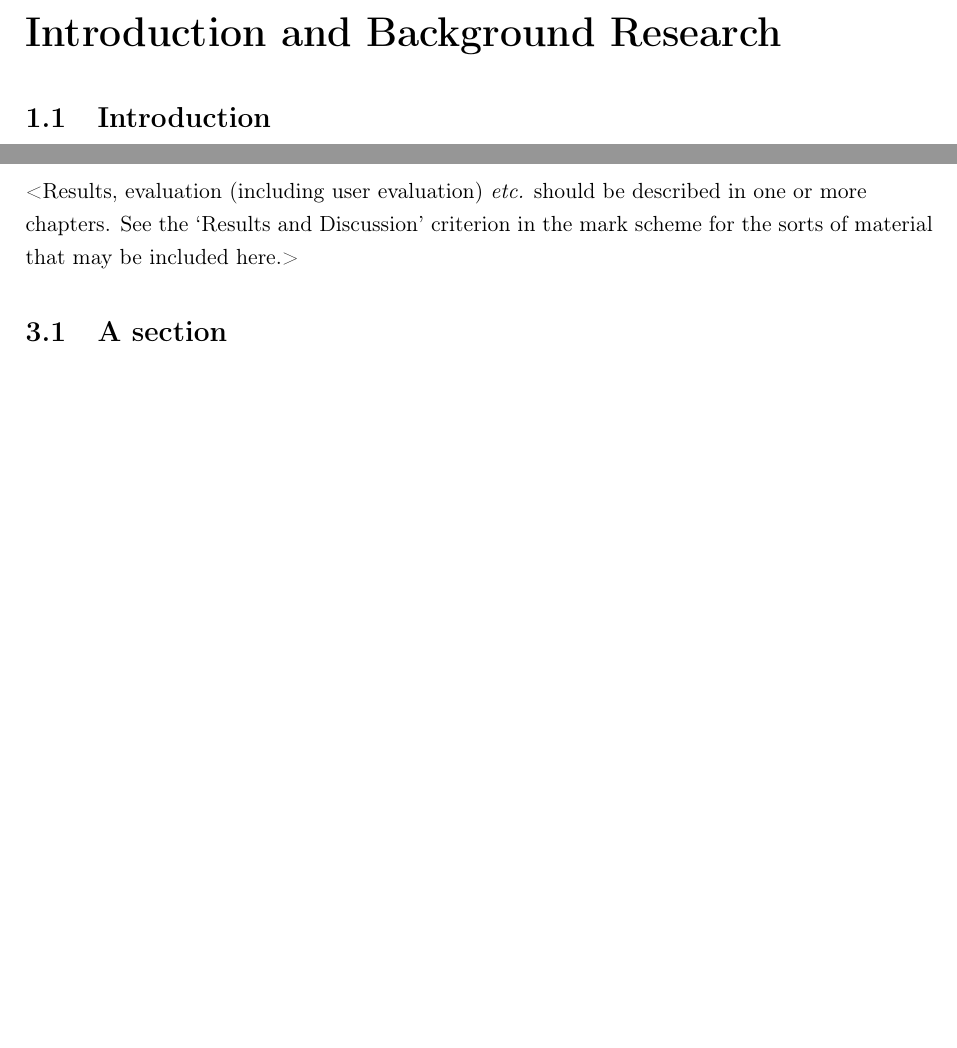
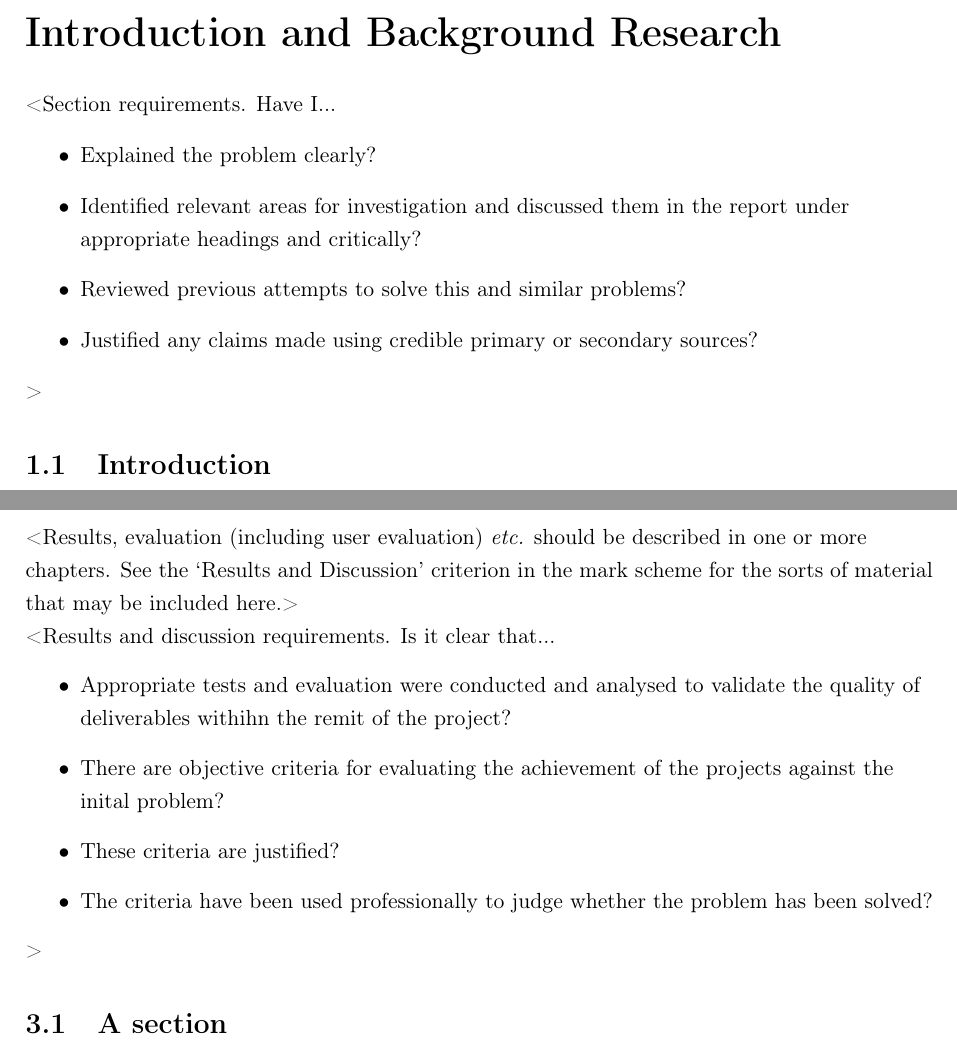
Before and after one commit to uol-feps-soc-comp3932-2324-classroom/synoptic-project-NedStickler, a LaTeX thesis (report/report.tex, which reads report/config.tex, report/sections/chapters/chapter1.tex, report/sections/chapters/chapter3.tex): two parts of pages 6 and 8 of 12 before the commit and two parts of pages 6 and 9 of 14 after it, joined at a grey line, cut so that both start at the same text, the shorter picture padded with empty space. Compiled offline with pdfLaTeX.

Commit message:
Add section requirements

```diff
--- a/report/config.tex
+++ b/report/config.tex
@@ -15,13 +15,13 @@
 %%%%%%%%%%%%%%%%%%%%%%%%%%%%%%%%%%%%%%%%%%%%%%%%%%%%%%%%%%%%%%%%%%%%%%%%%%%%%%
 
 % Fill in the following fields.
-\newcommand{\projectTitle}{<Full title of project>}
-\newcommand{\fullname}{<Full name of author>}
-\newcommand{\degreeTitle}{<Name of degree programme>}
+\newcommand{\projectTitle}{A generative deep learning approach for single-image super-resolution in remote sensing}
+\newcommand{\fullname}{Ned Stickler}
+\newcommand{\degreeTitle}{BSc Computer Science (Digital \& Technology Solutions)}
 	% e.g. "BSc Computer Science"
-\newcommand{\session}{<Session/Academic year>}
+\newcommand{\session}{2023/24}
 	% "Session" means the academic year, i.e. 2021/22.
-\newcommand{\module}{<Module code and name>}
+\newcommand{\module}{COMP3932}
 	% e.g. "COMP3931 Individual Project".
 
 %%%%%%%%%%%%%%%%%%%%%%%%%%%%%%%%%%%%%%%%%%%%%%%%%%%%%%%%%%%%%%%%%%%%%%%%%%%%%%
--- a/report/sections/chapters/chapter1.tex
+++ b/report/sections/chapters/chapter1.tex
@@ -3,6 +3,15 @@
 % You can cite chapters by using '\ref{chapter1}', where the label must
 % match that given in the 'label' command, as on the next line.
 \label{chapter1}
+
+<Section requirements. Have I...
+\begin{itemize}
+    \item Explained the problem clearly?
+    \item Identified relevant areas for investigation and discussed them in the report under appropriate headings and critically?
+    \item Reviewed previous attempts to solve this and similar problems?
+    \item Justified any claims made using credible primary or secondary sources?
+\end{itemize}
+>
 
 % Sections and sub-sections can be declared using \section and \subsection.
 % There is also a \subsubsection, but consider carefully if you really need
--- a/report/sections/chapters/chapter3.tex
+++ b/report/sections/chapters/chapter3.tex
@@ -2,6 +2,15 @@
 \label{chapter3}
 
 <Results, evaluation (including user evaluation) {\em etc.} should be described in one or more chapters. See the `Results and Discussion' criterion in the mark scheme for the sorts of material that may be included here.>
+
+<Results and discussion requirements. Is it clear that...
+\begin{itemize}
+    \item Appropriate tests and evaluation were conducted and analysed to validate the quality of deliverables withihn the remit of the project?
+    \item There are objective criteria for evaluating the achievement of the projects against the inital problem?
+    \item These criteria are justified?
+    \item The criteria have been used professionally to judge whether the problem has been solved?
+\end{itemize}
+>
 
 \section{A section}
 \lipsum[8]
```
Also changed, not shown: report/sections/chapters/chapter2.tex (+9 -0 lines).
